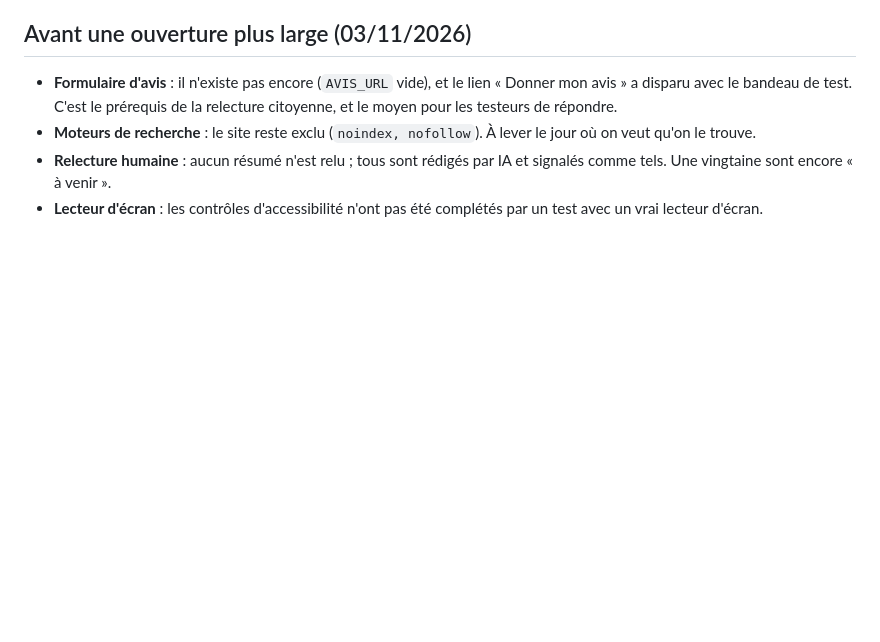
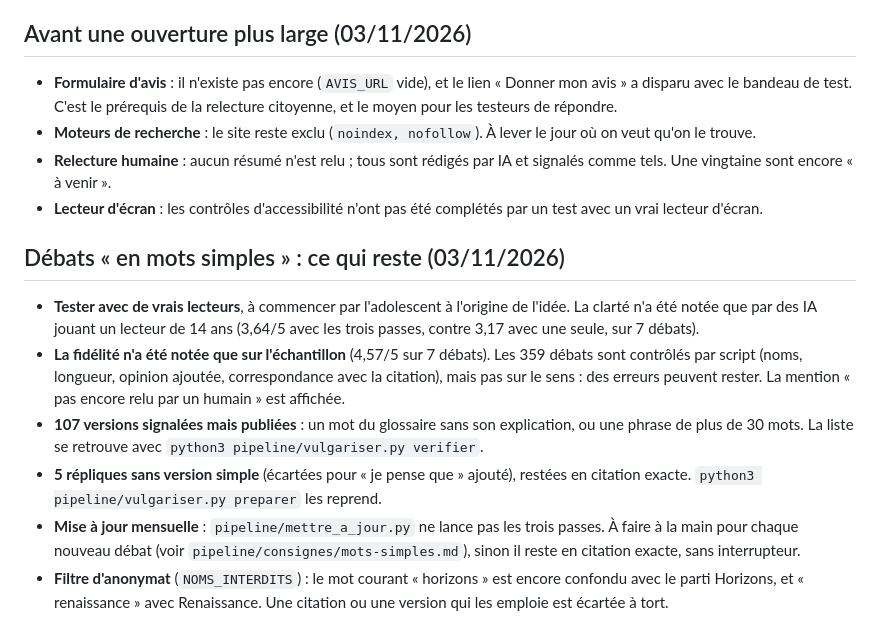
Before and after one commit to qui-a-vote-quoi/qui-a-vote-quoi.github.io, a Markdown page: EN-RESERVE.md, the part around the change. Drawn GitHub-style; blank space fills up the shorter version.

Commit message:
En réserve : ce qui reste à faire sur les débats « en mots simples »
Co-Authored-By: Claude Opus 5.5 <noreply@anthropic.com>

```diff
--- a/EN-RESERVE.md
+++ b/EN-RESERVE.md
@@ -83,3 +83,12 @@ Deux audits (calculs du site, données contre l'open data) ont été faits et le
 - **Moteurs de recherche** : le site reste exclu (`noindex, nofollow`). À lever le jour où on veut qu'on le trouve.
 - **Relecture humaine** : aucun résumé n'est relu ; tous sont rédigés par IA et signalés comme tels. Une vingtaine sont encore « à venir ».
 - **Lecteur d'écran** : les contrôles d'accessibilité n'ont pas été complétés par un test avec un vrai lecteur d'écran.
+
+## Débats « en mots simples » : ce qui reste (03/11/2026)
+
+- **Tester avec de vrais lecteurs**, à commencer par l'adolescent à l'origine de l'idée. La clarté n'a été notée que par des IA jouant un lecteur de 14 ans (3,64/5 avec les trois passes, contre 3,17 avec une seule, sur 7 débats).
+- **La fidélité n'a été notée que sur l'échantillon** (4,57/5 sur 7 débats). Les 359 débats sont contrôlés par script (noms, longueur, opinion ajoutée, correspondance avec la citation), mais pas sur le sens : des erreurs peuvent rester. La mention « pas encore relu par un humain » est affichée.
+- **107 versions signalées mais publiées** : un mot du glossaire sans son explication, ou une phrase de plus de 30 mots. La liste se retrouve avec `python3 pipeline/vulgariser.py verifier`.
+- **5 répliques sans version simple** (écartées pour « je pense que » ajouté), restées en citation exacte. `python3 pipeline/vulgariser.py preparer` les reprend.
+- **Mise à jour mensuelle** : `pipeline/mettre_a_jour.py` ne lance pas les trois passes. À faire à la main pour chaque nouveau débat (voir `pipeline/consignes/mots-simples.md`), sinon il reste en citation exacte, sans interrupteur.
+- **Filtre d'anonymat** (`NOMS_INTERDITS`) : le mot courant « horizons » est encore confondu avec le parti Horizons, et « renaissance » avec Renaissance. Une citation ou une version qui les emploie est écartée à tort.
```
